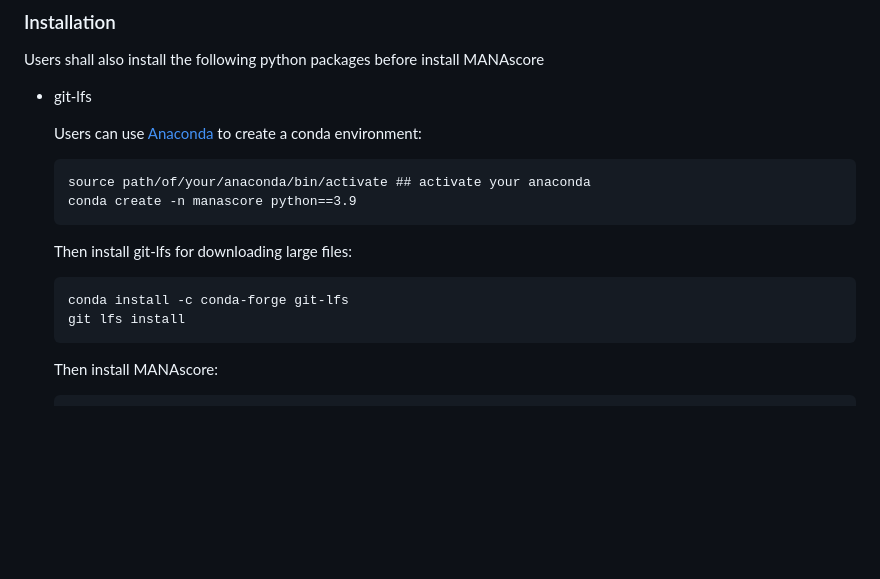
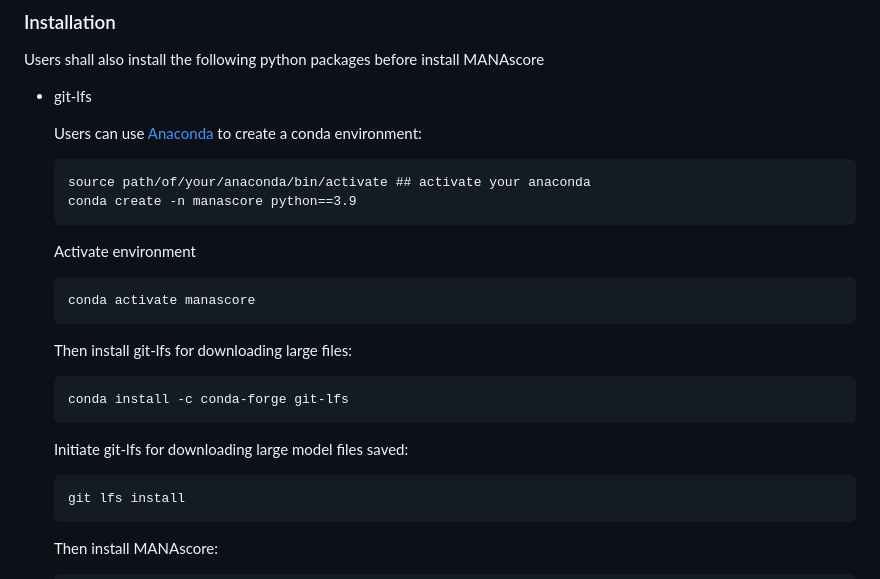
Before and after one commit to BKI-immuno-KNS/MANAscore, a Markdown page: README.md, the part around the change. Drawn GitHub-style; blank space fills up the shorter version.

````diff
--- a/README.md
+++ b/README.md
@@ -16,9 +16,16 @@ Users shall also install the following python packages before install MANAscore
   source path/of/your/anaconda/bin/activate ## activate your anaconda
   conda create -n manascore python==3.9
   ```
+  Activate environment
+  ```
+  conda activate manascore
+  ```
   Then install git-lfs for downloading large files:
   ```
   conda install -c conda-forge git-lfs
+  ```
+  Initiate git-lfs for downloading large model files saved:
+  ```
   git lfs install
   ```
   Then install MANAscore:
````
